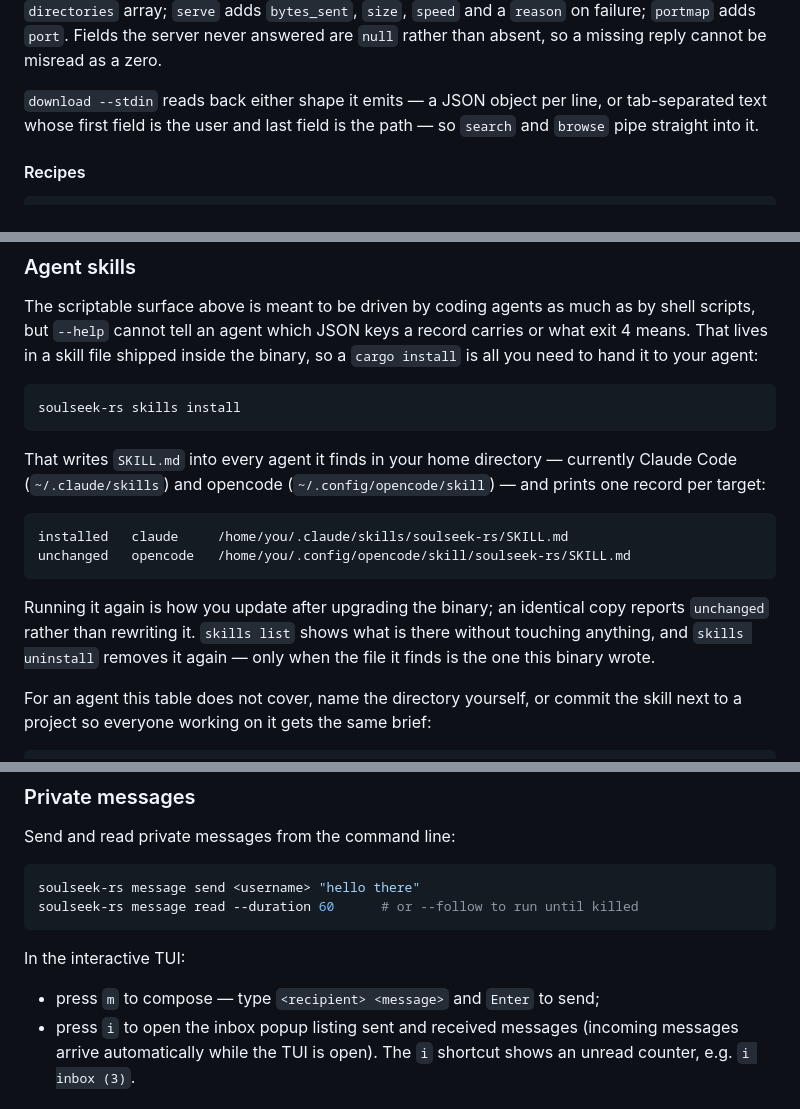
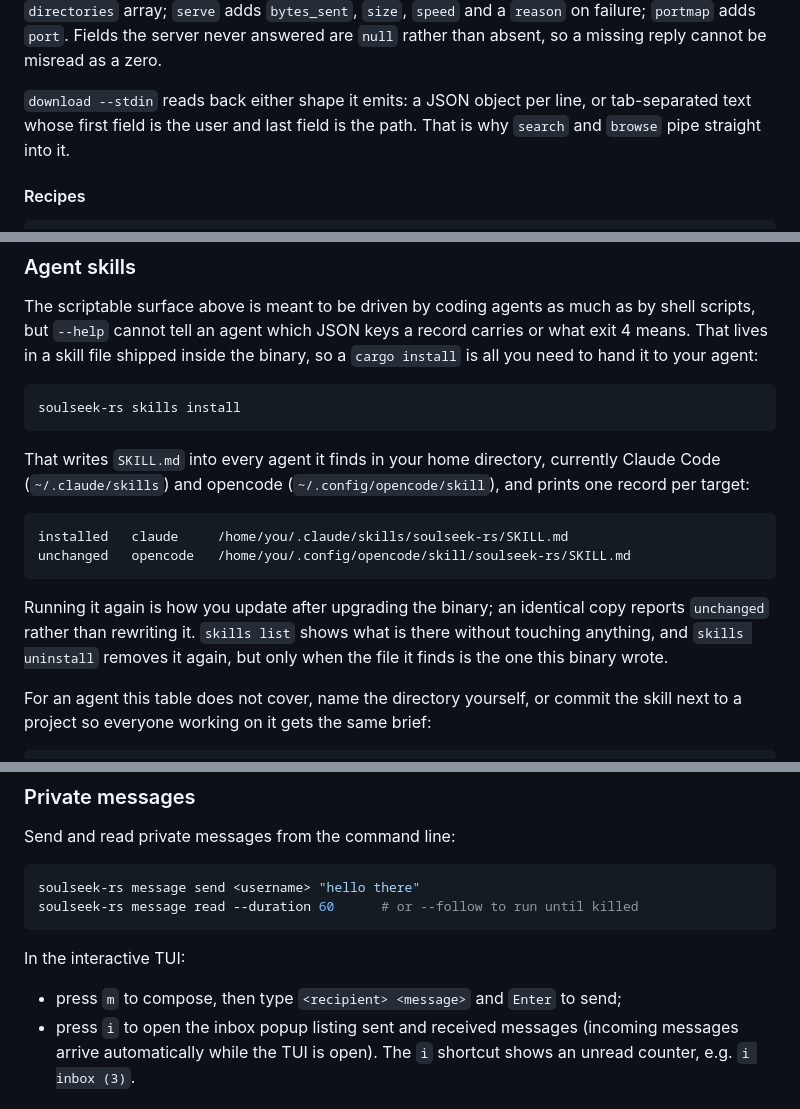
Before and after one commit to michel/soulseek-rs, a Markdown page: README.md, 3 parts joined by grey strips. Drawn GitHub-style.

````diff
--- a/README.md
+++ b/README.md
@@ -211,9 +211,9 @@ column layout does not: `search` adds `duration`, `slots`, `speed` and
 `port`. Fields the server never answered are `null` rather than absent, so a
 missing reply cannot be misread as a zero.
 
-`download --stdin` reads back either shape it emits — a JSON object per line,
+`download --stdin` reads back either shape it emits: a JSON object per line,
 or tab-separated text whose first field is the user and last field is the
-path — so `search` and `browse` pipe straight into it.
+path. That is why `search` and `browse` pipe straight into it.
 
 #### Recipes
 
@@ -261,9 +261,9 @@ binary, so a `cargo install` is all you need to hand it to your agent:
 soulseek-rs skills install
 ```
 
-That writes `SKILL.md` into every agent it finds in your home directory —
+That writes `SKILL.md` into every agent it finds in your home directory,
 currently Claude Code (`~/.claude/skills`) and opencode
-(`~/.config/opencode/skill`) — and prints one record per target:
+(`~/.config/opencode/skill`), and prints one record per target:
 
 ```
 installed   claude     /home/you/.claude/skills/soulseek-rs/SKILL.md
@@ -272,7 +272,7 @@ unchanged   opencode   /home/you/.config/opencode/skill/soulseek-rs/SKILL.md
 
 Running it again is how you update after upgrading the binary; an identical
 copy reports `unchanged` rather than rewriting it. `skills list` shows what is
-there without touching anything, and `skills uninstall` removes it again —
+there without touching anything, and `skills uninstall` removes it again, but
 only when the file it finds is the one this binary wrote.
 
 For an agent this table does not cover, name the directory yourself, or commit
@@ -377,7 +377,7 @@ soulseek-rs message read --duration 60      # or --follow to run until killed
 
 In the interactive TUI:
 
-- press `m` to compose — type `<recipient> <message>` and `Enter` to send;
+- press `m` to compose, then type `<recipient> <message>` and `Enter` to send;
 - press `i` to open the inbox popup listing sent and received messages
   (incoming messages arrive automatically while the TUI is open). The `i`
   shortcut shows an unread counter, e.g. `i inbox (3)`.
````
Also changed, not shown: other parts of README.md (+37 -37 lines).
